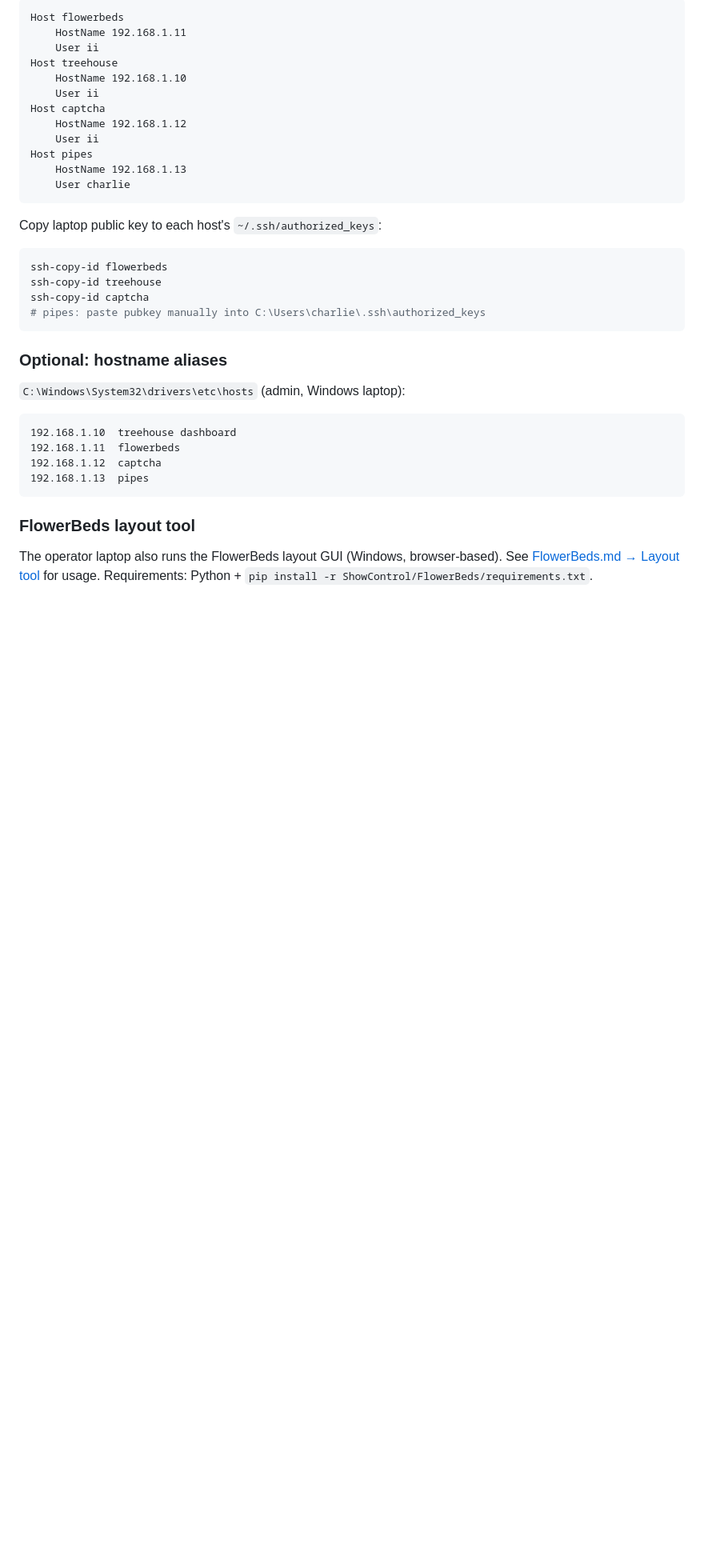
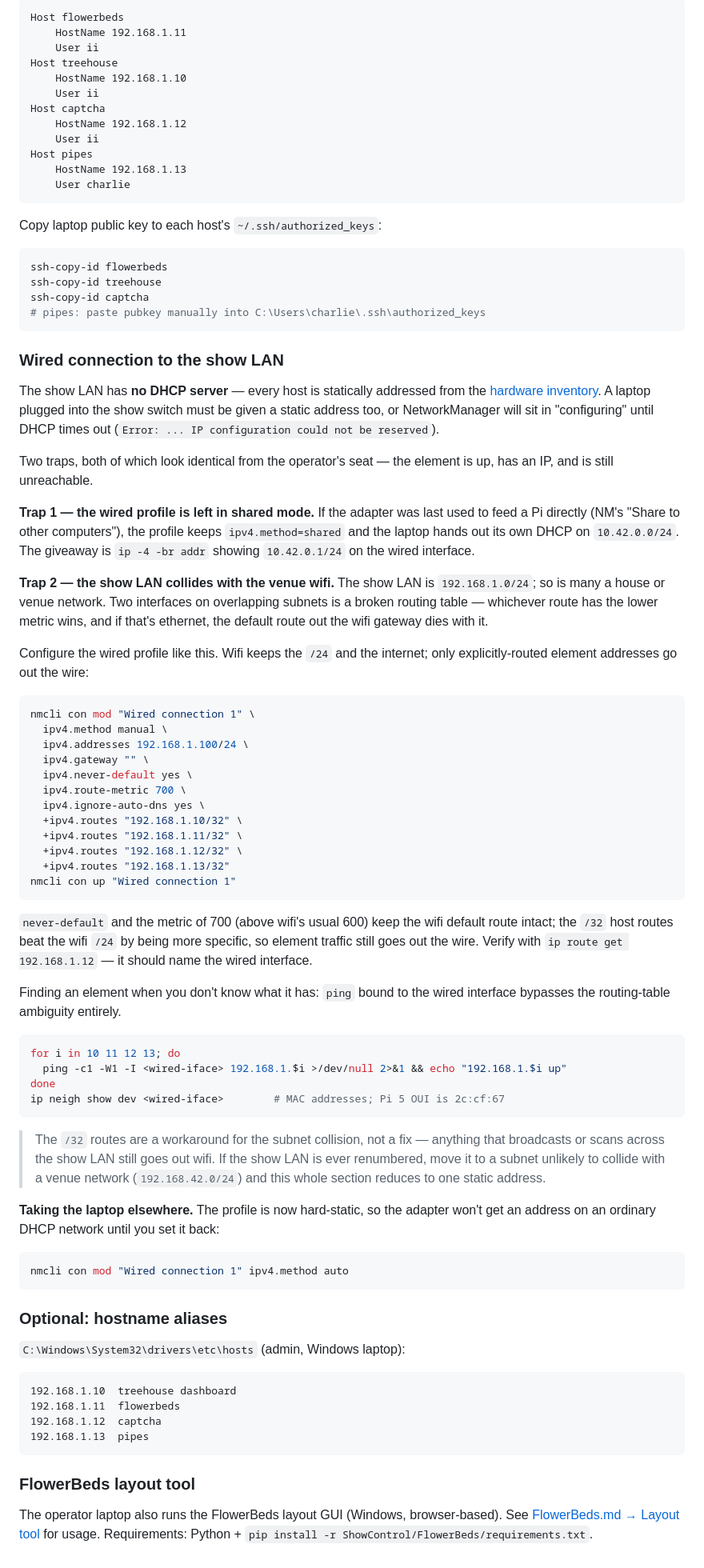
Before and after one commit to Impractical-Instruments/CommunityGarden, a Markdown page: docs/bootstrap.md, the part around the change. Shown at 80% size. GitHub-like rendering; blank space fills up the shorter version.

Commit message:
Document operator laptop wired setup for the show LAN (#149)
The show LAN has no DHCP server, so a laptop plugged into the show switch
needs a static address — DHCP just times out. Two failure modes make an
element look unreachable even though it is up and addressed: a wired
profile left in NetworkManager's shared mode from feeding a Pi directly,
and the show LAN's 192.168.1.0/24 colliding with a venue wifi on the same
subnet.

Add an operator-laptop section covering both, with the nmcli config that
keeps wifi's default route intact while routing element traffic out the
wire, and an interface-bound ping sweep for locating an element whose
state is unknown.

Co-authored-by: ii-impy <314283863+ii-impy@users.noreply.github.com>
Co-authored-by: Claude Opus 5 (1M context) <noreply@anthropic.com>

````diff
--- a/docs/bootstrap.md
+++ b/docs/bootstrap.md
@@ -231,6 +231,73 @@ ssh-copy-id captcha
 # pipes: paste pubkey manually into C:\Users\charlie\.ssh\authorized_keys
 ```
 
+### Wired connection to the show LAN
+
+The show LAN has **no DHCP server** — every host is statically addressed from the
+[hardware inventory](#hardware-inventory). A laptop plugged into the show switch
+must be given a static address too, or NetworkManager will sit in "configuring"
+until DHCP times out (`Error: ... IP configuration could not be reserved`).
+
+Two traps, both of which look identical from the operator's seat — the element
+is up, has an IP, and is still unreachable.
+
+**Trap 1 — the wired profile is left in shared mode.** If the adapter was last
+used to feed a Pi directly (NM's "Share to other computers"), the profile keeps
+`ipv4.method=shared` and the laptop hands out its own DHCP on `10.42.0.0/24`.
+The giveaway is `ip -4 -br addr` showing `10.42.0.1/24` on the wired interface.
+
+**Trap 2 — the show LAN collides with the venue wifi.** The show LAN is
+`192.168.1.0/24`; so is many a house or venue network. Two interfaces on
+overlapping subnets is a broken routing table — whichever route has the lower
+metric wins, and if that's ethernet, the default route out the wifi gateway dies
+with it.
+
+Configure the wired profile like this. Wifi keeps the `/24` and the internet;
+only explicitly-routed element addresses go out the wire:
+
+```bash
+nmcli con mod "Wired connection 1" \
+  ipv4.method manual \
+  ipv4.addresses 192.168.1.100/24 \
+  ipv4.gateway "" \
+  ipv4.never-default yes \
+  ipv4.route-metric 700 \
+  ipv4.ignore-auto-dns yes \
+  +ipv4.routes "192.168.1.10/32" \
+  +ipv4.routes "192.168.1.11/32" \
+  +ipv4.routes "192.168.1.12/32" \
+  +ipv4.routes "192.168.1.13/32"
+nmcli con up "Wired connection 1"
+```
+
+`never-default` and the metric of 700 (above wifi's usual 600) keep the wifi
+default route intact; the `/32` host routes beat the wifi `/24` by being more
+specific, so element traffic still goes out the wire. Verify with
+`ip route get 192.168.1.12` — it should name the wired interface.
+
+Finding an element when you don't know what it has: `ping` bound to the wired
+interface bypasses the routing-table ambiguity entirely.
+
+```bash
+for i in 10 11 12 13; do
+  ping -c1 -W1 -I <wired-iface> 192.168.1.$i >/dev/null 2>&1 && echo "192.168.1.$i up"
+done
+ip neigh show dev <wired-iface>        # MAC addresses; Pi 5 OUI is 2c:cf:67
+```
+
+> The `/32` routes are a workaround for the subnet collision, not a fix — anything
+> that broadcasts or scans across the show LAN still goes out wifi. If the show
+> LAN is ever renumbered, move it to a subnet unlikely to collide with a venue
+> network (`192.168.42.0/24`) and this whole section reduces to one static
+> address.
+
+**Taking the laptop elsewhere.** The profile is now hard-static, so the adapter
+won't get an address on an ordinary DHCP network until you set it back:
+
+```bash
+nmcli con mod "Wired connection 1" ipv4.method auto
+```
+
 ### Optional: hostname aliases
 
 `C:\Windows\System32\drivers\etc\hosts` (admin, Windows laptop):
````
